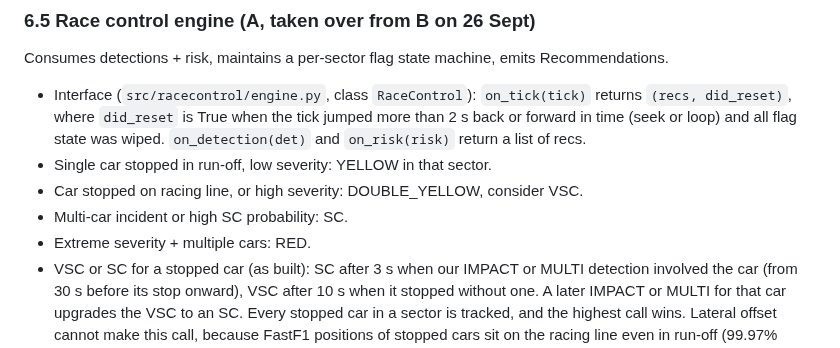
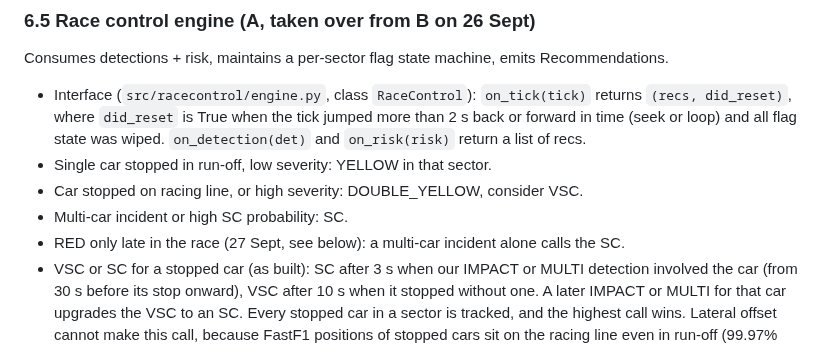
Before and after one commit to Pseudocoder28/Fast-Flag, a Markdown page: PROJECT_BRIEF.md, the part around one of its changes. GitHub-like rendering.

```diff
--- a/PROJECT_BRIEF.md
+++ b/PROJECT_BRIEF.md
@@ -205,6 +205,6 @@ Consumes detections + risk, maintains a per-sector flag state machine, emits Rec
 - Single car stopped in run-off, low severity: YELLOW in that sector.
 - Car stopped on racing line, or high severity: DOUBLE_YELLOW, consider VSC.
 - Multi-car incident or high SC probability: SC.
-- Extreme severity + multiple cars: RED.
+- RED only late in the race (27 Sept, see below): a multi-car incident alone calls the SC.
 - VSC or SC for a stopped car (as built): SC after 3 s when our IMPACT or MULTI detection involved the car (from 30 s before its stop onward), VSC after 10 s when it stopped without one. A later IMPACT or MULTI for that car upgrades the VSC to an SC. Every stopped car in a sector is tracked, and the highest call wins. Lateral offset cannot make this call, because FastF1 positions of stopped cars sit on the racing line even in run-off (99.97% within 1 m). How often our flag matches race control's: docs/charts/escalation.md (same first flag), quoted in docs/charts/NUMBERS.md.
 - Clearing: sector returns to CLEAR once no flagged car remains in it for N seconds (N = 5). A flagged car stops counting as in the sector once it drives out, enters the pit lane, sends no data for 120 s, or has not moved more than 3 m for 180 s. The last rule is needed because a retired car keeps reporting its last position for the rest of the session (2023 Australia: cars 16 and 23). Except a crash site (a car stopped after an impact, added 26 Sept): it holds its sector until the car is moved 20 m away, its data stops, or race control's own track status (in every tick) has been green for 20 s after race control reacted to the crash (180 s if race control never reacts). Before this, we recommended green 90 s before race control's red flag for Verstappen (2021 Azerbaijan). A track-wide flag (VSC, SC, RED) clears 5 s after every sector that caused or supported it is CLEAR, so the next incident can escalate again, but never while race control's own track status (in every tick) is SC, VSC or red (added 27 Sept): lifting a neutralisation is race control's call, only raising one is ours. Before this, a car stopped with no impact (2023 Australia, Magnussen: TRACK CLEAR 5 s before race control's red flag) or a crashed car moved a few metres by a crane let us recommend green under race control's Safety Car; on the training races none of our TRACK CLEARs now comes while race control's status shows SC, VSC or red (docs/charts/escalation.md).
```
Also changed, not shown: other parts of PROJECT_BRIEF.md (+1 -1 lines), README.md (+3 -2 lines).
